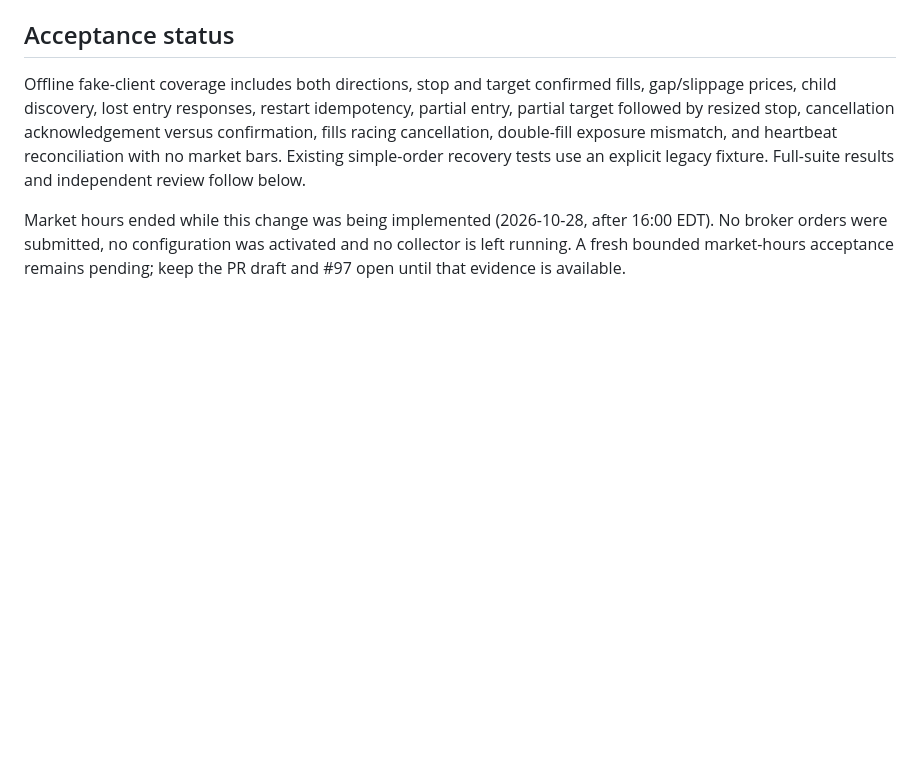
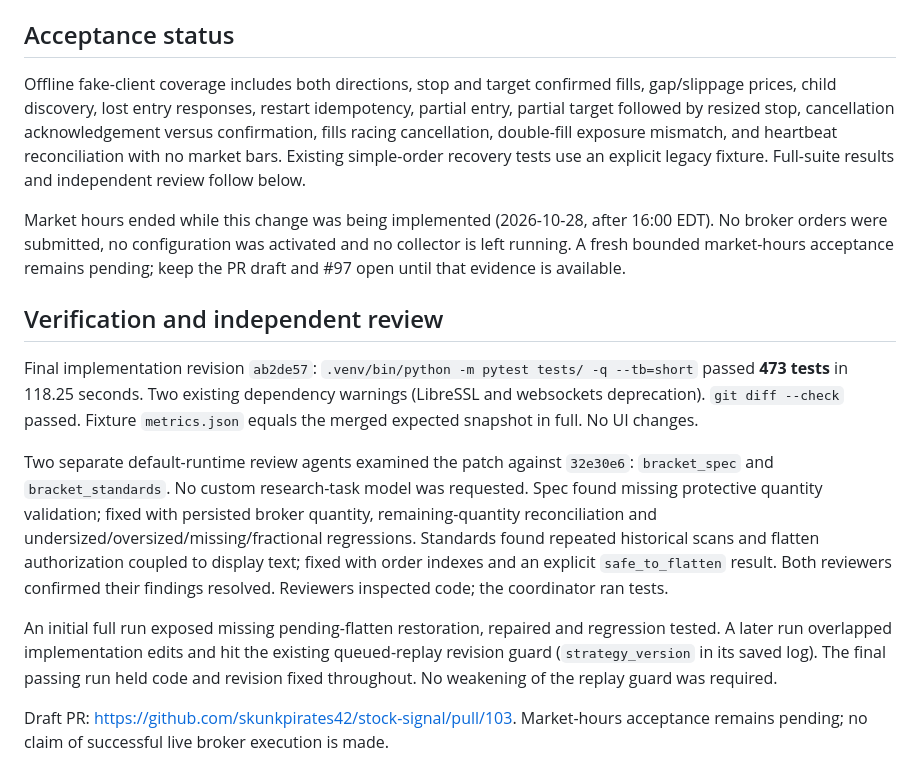
Before and after one commit to skunkpirates42/stock-signal, a Markdown page: docs/execution/issue-99-step-4.md, the part around the change. Drawn GitHub-style; blank space fills up the shorter version.

Commit message:
Record bracket verification and independent review evidence

```diff
--- a/docs/execution/issue-99-step-4.md
+++ b/docs/execution/issue-99-step-4.md
@@ -61,3 +61,26 @@ Market hours ended while this change was being implemented (2026-10-28, after 16
 No broker orders were submitted, no configuration was activated and no collector is left
 running. A fresh bounded market-hours acceptance remains pending; keep the PR draft and
 #97 open until that evidence is available.
+
+## Verification and independent review
+
+Final implementation revision `ab2de57`: `.venv/bin/python -m pytest tests/ -q --tb=short`
+passed **473 tests** in 118.25 seconds. Two existing dependency warnings (LibreSSL and
+websockets deprecation). `git diff --check` passed. Fixture `metrics.json` equals the
+merged expected snapshot in full. No UI changes.
+
+Two separate default-runtime review agents examined the patch against `32e30e6`:
+`bracket_spec` and `bracket_standards`. No custom research-task model was requested.
+Spec found missing protective quantity validation; fixed with persisted broker quantity,
+remaining-quantity reconciliation and undersized/oversized/missing/fractional regressions.
+Standards found repeated historical scans and flatten authorization coupled to display
+text; fixed with order indexes and an explicit `safe_to_flatten` result. Both reviewers
+confirmed their findings resolved. Reviewers inspected code; the coordinator ran tests.
+
+An initial full run exposed missing pending-flatten restoration, repaired and regression
+tested. A later run overlapped implementation edits and hit the existing queued-replay
+revision guard (`strategy_version` in its saved log). The final passing run held code and
+revision fixed throughout. No weakening of the replay guard was required.
+
+Draft PR: https://github.com/skunkpirates42/stock-signal/pull/103. Market-hours acceptance
+remains pending; no claim of successful live broker execution is made.
```
